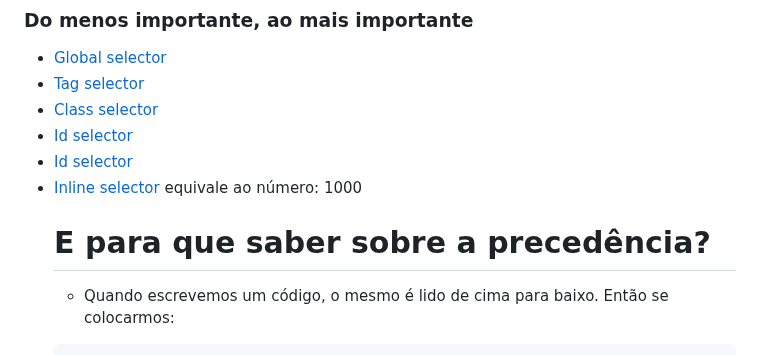
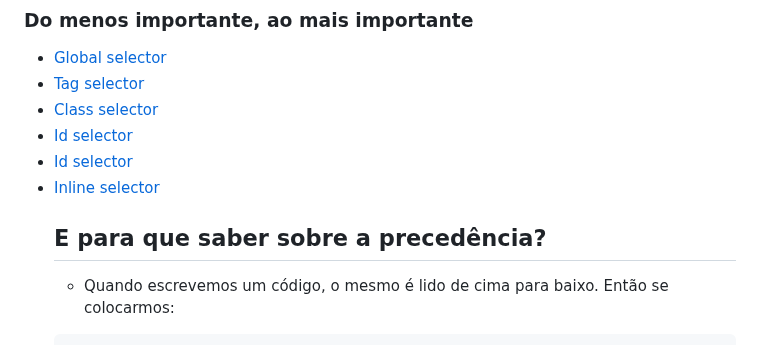
Before and after one commit to FireguiQueen/rocketseat-discover, a Markdown page: Trilha fundamentar/HTML & CSS/Ex014(CSS - Leitura).md, the part around the change. Rendered like a GitHub page.

````diff
--- a/Trilha fundamentar/HTML & CSS/Ex014(CSS - Leitura).md
+++ b/Trilha fundamentar/HTML & CSS/Ex014(CSS - Leitura).md
@@ -105,13 +105,12 @@ ____________________________________________________________________
 <li><a href="#seletores">Class selector</a>   </li>
 <li><a href="#seletores">Id selector</a>  </li>
 <li><a href="#seletores">Id selector</a>  </li>
-
-<li><a href="#seletores">Inline selector</a>  equivale ao número: 1000 </li>
+<li><a href="#seletores">Inline selector</a>  </li>
 </ol>
 
 </br>
 
-# E para que saber sobre a precedência?
+## E para que saber sobre a precedência?
 * Quando escrevemos um código, o mesmo é lido de cima para baixo. Então se colocarmos:
 ```css
 h1{
````
